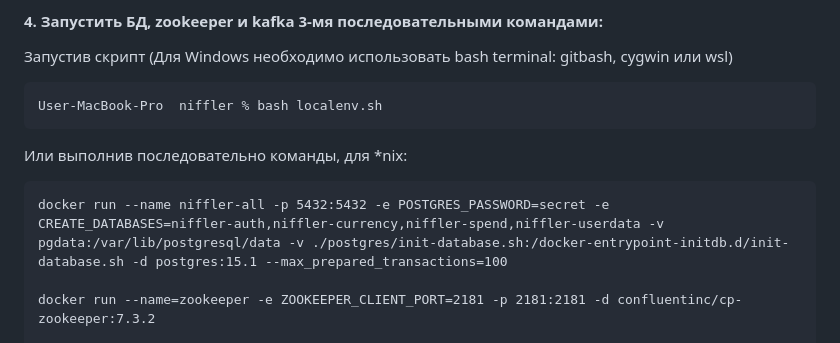
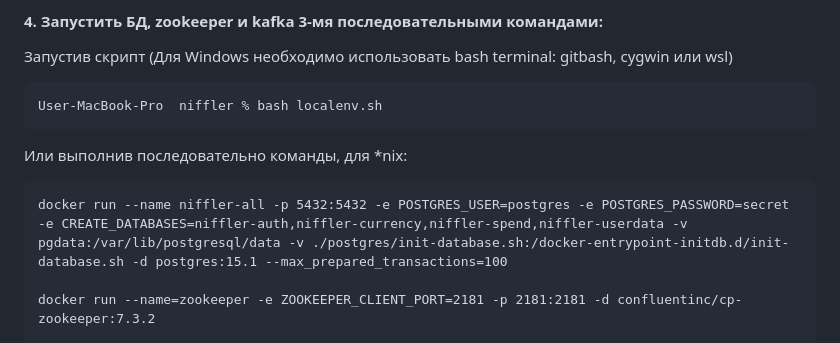
Before and after one commit to qa-guru/niffler-ng-6, a Markdown page: README.md, the part around the change. GitHub-like rendering.

````diff
--- a/README.md
+++ b/README.md
@@ -111,7 +111,7 @@ User-MacBook-Pro  niffler % bash localenv.sh
 Или выполнив последовательно команды, для *nix:
 
 ```posh
-docker run --name niffler-all -p 5432:5432 -e POSTGRES_PASSWORD=secret -e CREATE_DATABASES=niffler-auth,niffler-currency,niffler-spend,niffler-userdata -v pgdata:/var/lib/postgresql/data -v ./postgres/init-database.sh:/docker-entrypoint-initdb.d/init-database.sh -d postgres:15.1 --max_prepared_transactions=100
+docker run --name niffler-all -p 5432:5432 -e POSTGRES_USER=postgres -e POSTGRES_PASSWORD=secret -e CREATE_DATABASES=niffler-auth,niffler-currency,niffler-spend,niffler-userdata -v pgdata:/var/lib/postgresql/data -v ./postgres/init-database.sh:/docker-entrypoint-initdb.d/init-database.sh -d postgres:15.1 --max_prepared_transactions=100
 
 docker run --name=zookeeper -e ZOOKEEPER_CLIENT_PORT=2181 -p 2181:2181 -d confluentinc/cp-zookeeper:7.3.2
 
````
